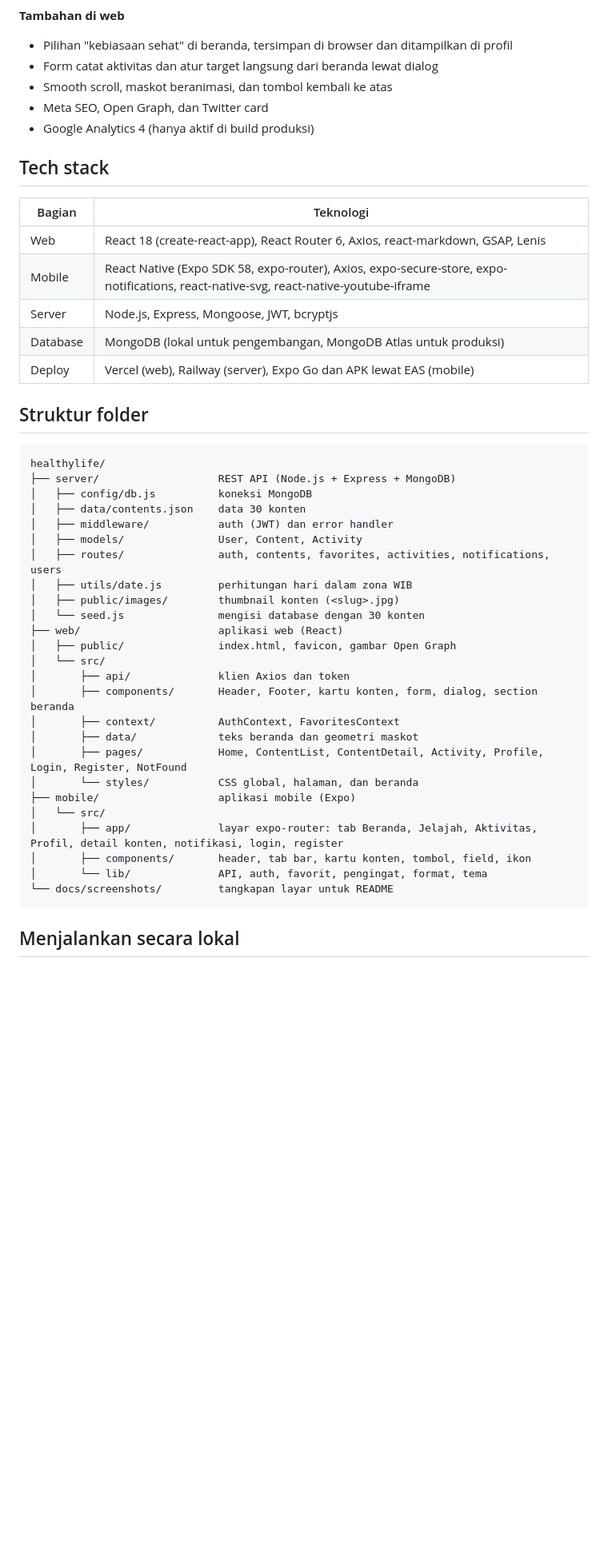
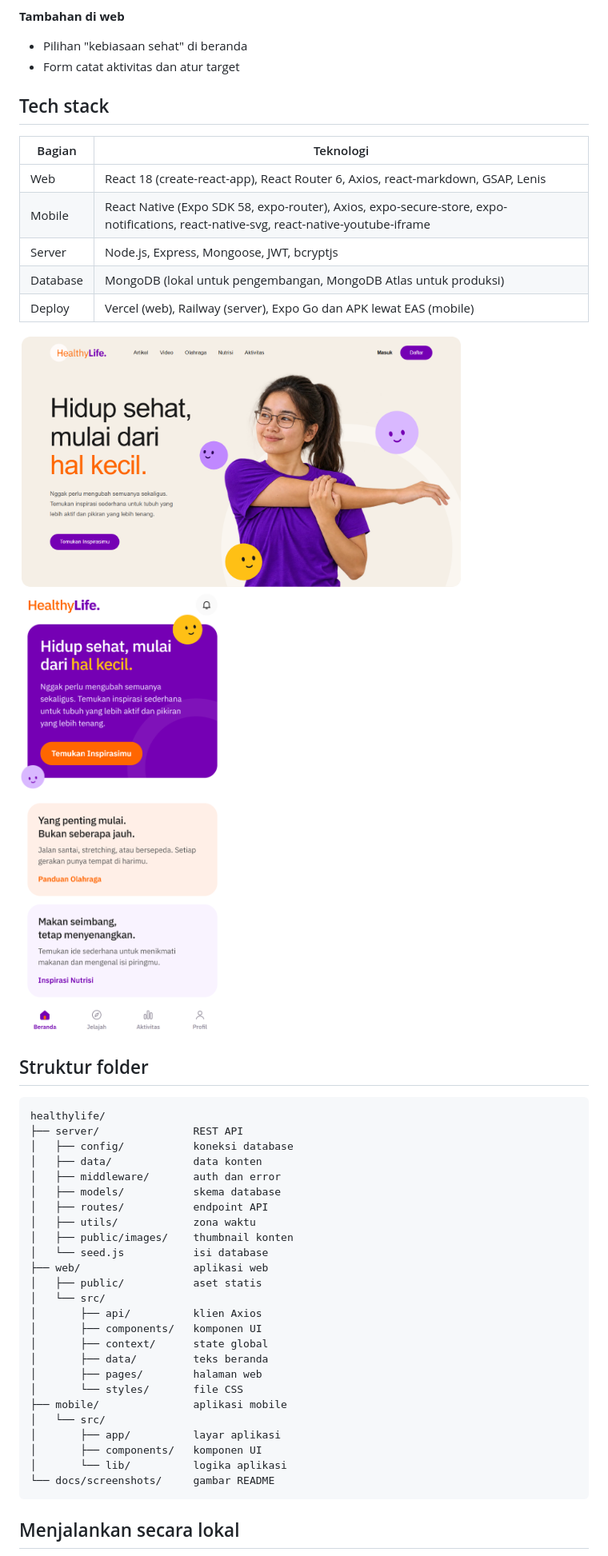
Before and after one commit to cendysaputra/healthylife, a Markdown page: README.md, the part around one of its changes. Shown at 80% size. Drawn GitHub-style; pictures changed too: docs/screenshots/hero-desktop-rounded.png (added), docs/screenshots/hero-mobile-rounded.png (added); blank space fills up the shorter version.

````diff
--- a/README.md
+++ b/README.md
@@ -26,11 +26,8 @@ Proyek ini dibuat untuk Soal 4 Take Home mata kuliah Specialized Platform Develo
 - Pengingat lokal setiap pukul 19.00 (khusus mobile)
 
 **Tambahan di web**
-- Pilihan "kebiasaan sehat" di beranda, tersimpan di browser dan ditampilkan di profil
-- Form catat aktivitas dan atur target langsung dari beranda lewat dialog
-- Smooth scroll, maskot beranimasi, dan tombol kembali ke atas
-- Meta SEO, Open Graph, dan Twitter card
-- Google Analytics 4 (hanya aktif di build produksi)
+- Pilihan "kebiasaan sehat" di beranda
+- Form catat aktivitas dan atur target
 
 ## Tech stack
 
@@ -42,34 +39,39 @@ Proyek ini dibuat untuk Soal 4 Take Home mata kuliah Specialized Platform Develo
 | Database | MongoDB (lokal untuk pengembangan, MongoDB Atlas untuk produksi) |
 | Deploy | Vercel (web), Railway (server), Expo Go dan APK lewat EAS (mobile) |
 
+<p>
+  <img src="docs/screenshots/hero-desktop-rounded.png" alt="Hero HealthyLife versi desktop" width="78%">
+  <img src="docs/screenshots/hero-mobile-rounded.png" alt="Beranda HealthyLife versi mobile" width="20.7%">
+</p>
+
 ## Struktur folder
 
 ```
 healthylife/
-├── server/                   REST API (Node.js + Express + MongoDB)
-│   ├── config/db.js          koneksi MongoDB
-│   ├── data/contents.json    data 30 konten
-│   ├── middleware/           auth (JWT) dan error handler
-│   ├── models/               User, Content, Activity
-│   ├── routes/               auth, contents, favorites, activities, notifications, users
-│   ├── utils/date.js         perhitungan hari dalam zona WIB
-│   ├── public/images/        thumbnail konten (<slug>.jpg)
-│   └── seed.js               mengisi database dengan 30 konten
-├── web/                      aplikasi web (React)
-│   ├── public/               index.html, favicon, gambar Open Graph
+├── server/               REST API
+│   ├── config/           koneksi database
+│   ├── data/             data konten
+│   ├── middleware/       auth dan error
+│   ├── models/           skema database
+│   ├── routes/           endpoint API
+│   ├── utils/            zona waktu
+│   ├── public/images/    thumbnail konten
+│   └── seed.js           isi database
+├── web/                  aplikasi web
+│   ├── public/           aset statis
 │   └── src/
-│       ├── api/              klien Axios dan token
-│       ├── components/       Header, Footer, kartu konten, form, dialog, section beranda
-│       ├── context/          AuthContext, FavoritesContext
-│       ├── data/             teks beranda dan geometri maskot
-│       ├── pages/            Home, ContentList, ContentDetail, Activity, Profile, Login, Register, NotFound
-│       └── styles/           CSS global, halaman, dan beranda
-├── mobile/                   aplikasi mobile (Expo)
+│       ├── api/          klien Axios
+│       ├── components/   komponen UI
+│       ├── context/      state global
+│       ├── data/         teks beranda
+│       ├── pages/        halaman web
+│       └── styles/       file CSS
+├── mobile/               aplikasi mobile
 │   └── src/
-│       ├── app/              layar expo-router: tab Beranda, Jelajah, Aktivitas, Profil, detail konten, notifikasi, login, register
-│       ├── components/       header, tab bar, kartu konten, tombol, field, ikon
-│       └── lib/              API, auth, favorit, pengingat, format, tema
-└── docs/screenshots/         tangkapan layar untuk README
+│       ├── app/          layar aplikasi
+│       ├── components/   komponen UI
+│       └── lib/          logika aplikasi
+└── docs/screenshots/     gambar README
 ```
 
 ## Menjalankan secara lokal
````
Also changed, not shown: other parts of README.md (+6 -6 lines), docs/screenshots/hero-desktop.png (deleted), 2 other files.
